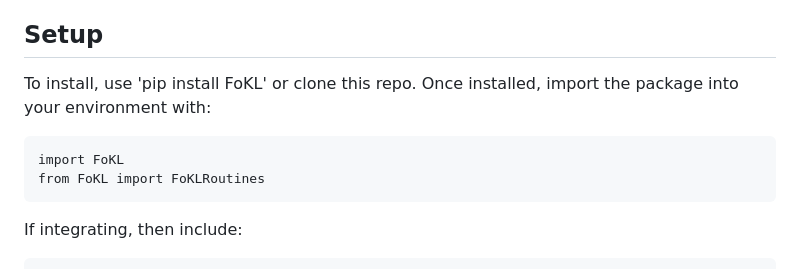
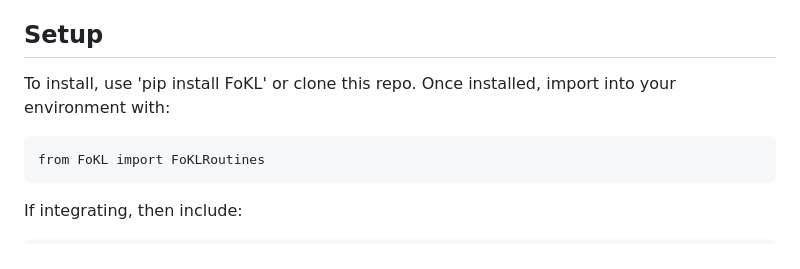
Before and after one commit to ESMS-Group-Public/FoKL-GPy, a Markdown page: README.md, the part around the change. Drawn GitHub-style.

````diff
--- a/README.md
+++ b/README.md
@@ -4,9 +4,8 @@ selection. Use this package for scalable GP regression and fast
 inference on static and dynamic datasets.
 
 ## Setup
-To install, use 'pip install FoKL' or clone this repo. Once installed, import the package into your environment with:
+To install, use 'pip install FoKL' or clone this repo. Once installed, import into your environment with:
 ```
-import FoKL
 from FoKL import FoKLRoutines
 ```
 If integrating, then include:
````
